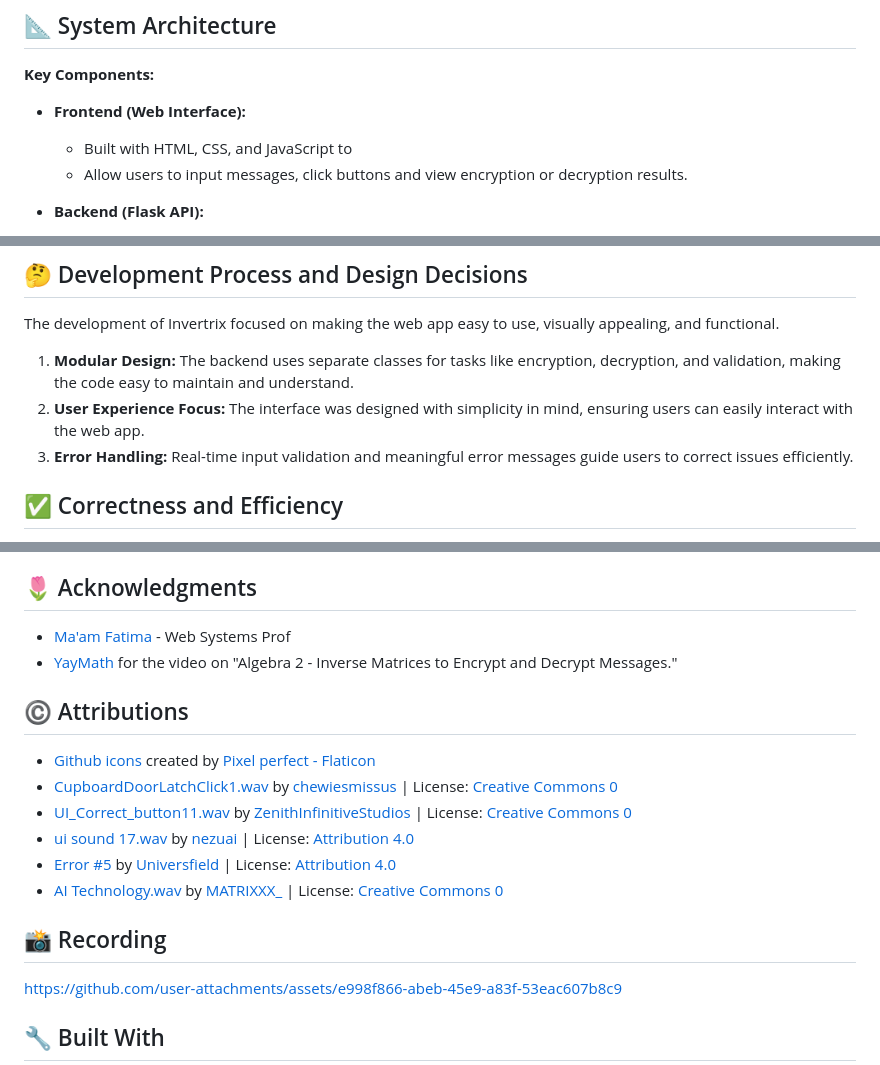
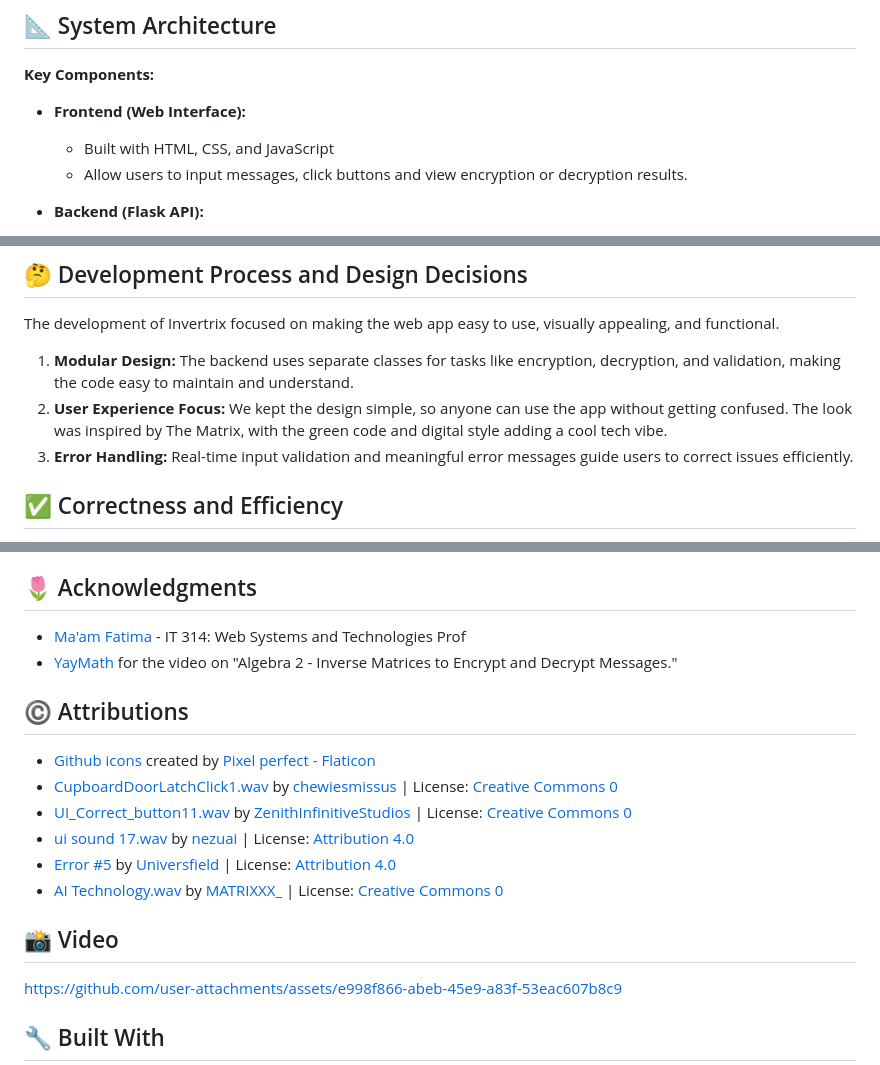
Before and after one commit to PaulVincent-Calvo/Invertrix, a Markdown page: README.md, 3 parts joined by grey strips. Rendered like a GitHub page.

```diff
--- a/README.md
+++ b/README.md
@@ -9,7 +9,7 @@
 ## 📐 System Architecture
 **Key Components:**
 * **Frontend (Web Interface):**
-   * Built with HTML, CSS, and JavaScript to
+   * Built with HTML, CSS, and JavaScript
    * Allow users to input messages, click buttons and view encryption or decryption results.
 
 * **Backend (Flask API):**
@@ -56,7 +56,7 @@
 The development of Invertrix focused on making the web app easy to use, visually appealing, and functional.
 
 1. **Modular Design:** The backend uses separate classes for tasks like encryption, decryption, and validation, making the code easy to maintain and understand.
-2. **User Experience Focus:** The interface was designed with simplicity in mind, ensuring users can easily interact with the web app.
+2. **User Experience Focus:** We kept the design simple, so anyone can use the app without getting confused. The look was inspired by The Matrix, with the green code and digital style adding a cool tech vibe.
 3. **Error Handling:** Real-time input validation and meaningful error messages guide users to correct issues efficiently.
 
 ## ✅ Correctness and Efficiency
@@ -108,7 +108,7 @@ The Flask app will be served locally, and you should see it running in your brow
 
 
 ## 🌷 Acknowledgments
-* [Ma'am Fatima](https://github.com/marieemoiselle) - Web Systems Prof
+* [Ma'am Fatima](https://github.com/marieemoiselle) - IT 314: Web Systems and Technologies Prof
 * [YayMath](https://www.youtube.com/watch?v=vrxzWNTtF68&t=1s) for the video on "Algebra 2 - Inverse Matrices to Encrypt and Decrypt Messages."
 
 ## ©️ Attributions
@@ -121,7 +121,7 @@ The Flask app will be served locally, and you should see it running in your brow
 - [AI Technology.wav](https://freesound.org/people/MATRIXXX_/sounds/705952/) by [MATRIXXX_](https://freesound.org/people/MATRIXXX_/) | License: [Creative Commons 0](http://creativecommons.org/publicdomain/zero/1.0/)
 
 
-## 📸 Recording
+## 📸 Video
 <!-- Hindi need. Gusto ko lng may ganto para may mabalikan ako sa future. wow future hehehe 🤓 -->
 https://github.com/user-attachments/assets/e998f866-abeb-45e9-a83f-53eac607b8c9
 
```
